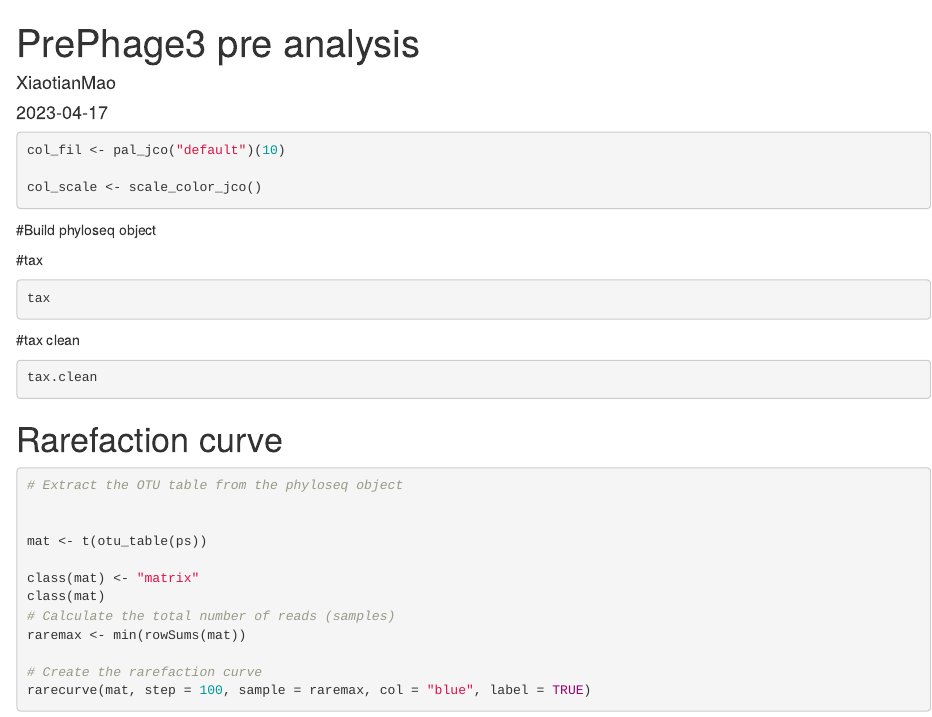
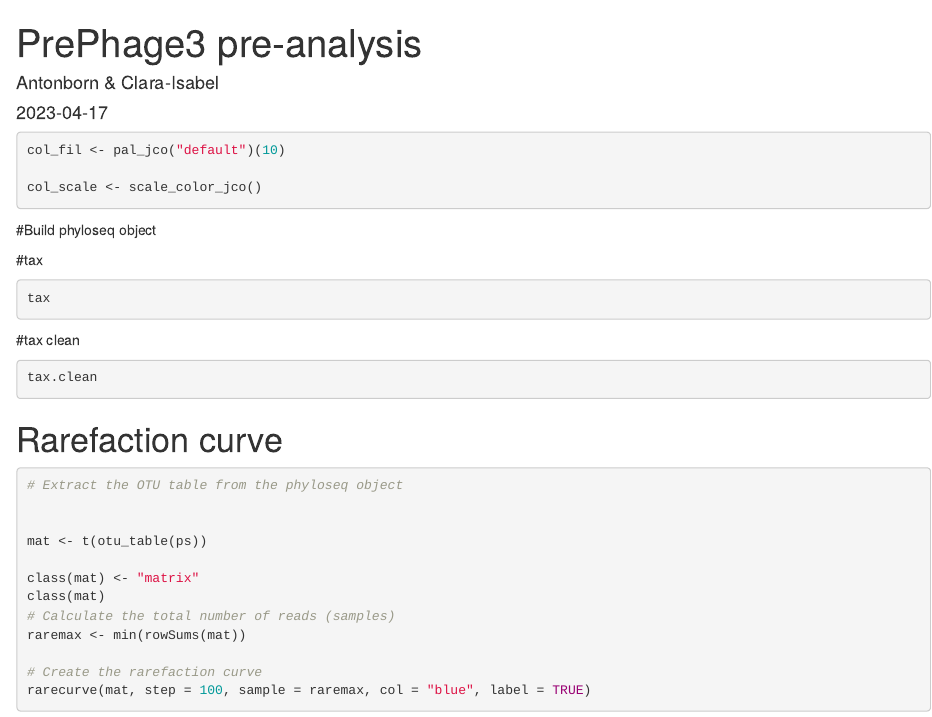
Before and after one commit to antonborn/BA-project, an R Markdown document (16S-PrePhage3-analysis_anton_Donor.rmd): the page in a window 1100 px wide, from its top. Rendered offline with R 4.5, knitr and Pandoc, with nearby package versions; the code chunks are not run, so their results and figures are left out.

Commit message:
Update 16S-PrePhage3-analysis_anton_Donor.rmd

```diff
--- a/16S-PrePhage3-analysis_anton_Donor.rmd
+++ b/16S-PrePhage3-analysis_anton_Donor.rmd
@@ -1,6 +1,6 @@
 ---
-title: "PrePhage3 pre analysis"
-author: "XiaotianMao"
+title: "PrePhage3 pre-analysis"
+author: "Antonborn & Clara-Isabel"
 date: "2023-04-17"
 output: html_document
 ---
```
